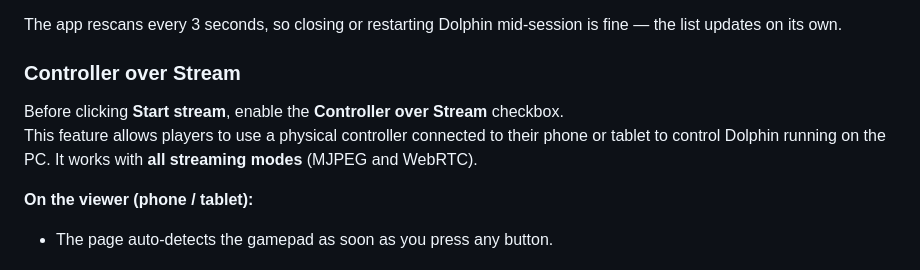
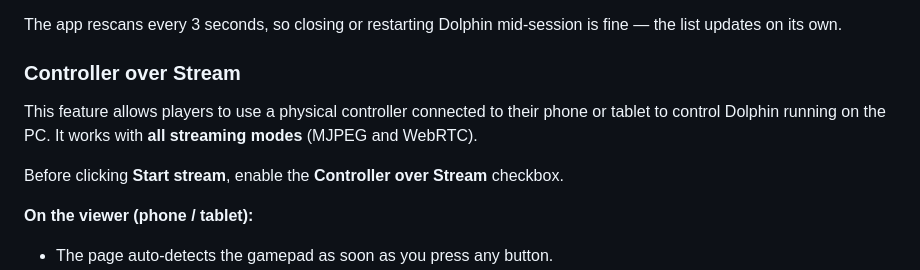
Before and after one commit to ICEREG1992/dolphin-gba-orca, a Markdown page: README.md, the part around the change. Rendered like a GitHub page.

```diff
--- a/README.md
+++ b/README.md
@@ -37,8 +37,10 @@ The app rescans every 3 seconds, so closing or restarting Dolphin mid-session is
 
 ### Controller over Stream
 
+
+This feature allows players to use a physical controller connected to their phone or tablet to control Dolphin running on the PC. It works with **all streaming modes** (MJPEG and WebRTC).
+
 Before clicking **Start stream**, enable the **Controller over Stream** checkbox.
-This feature allows players to use a physical controller connected to their phone or tablet to control Dolphin running on the PC. It works with **all streaming modes** (MJPEG and WebRTC).
 
 **On the viewer (phone / tablet):**
 - The page auto-detects the gamepad as soon as you press any button.
```
